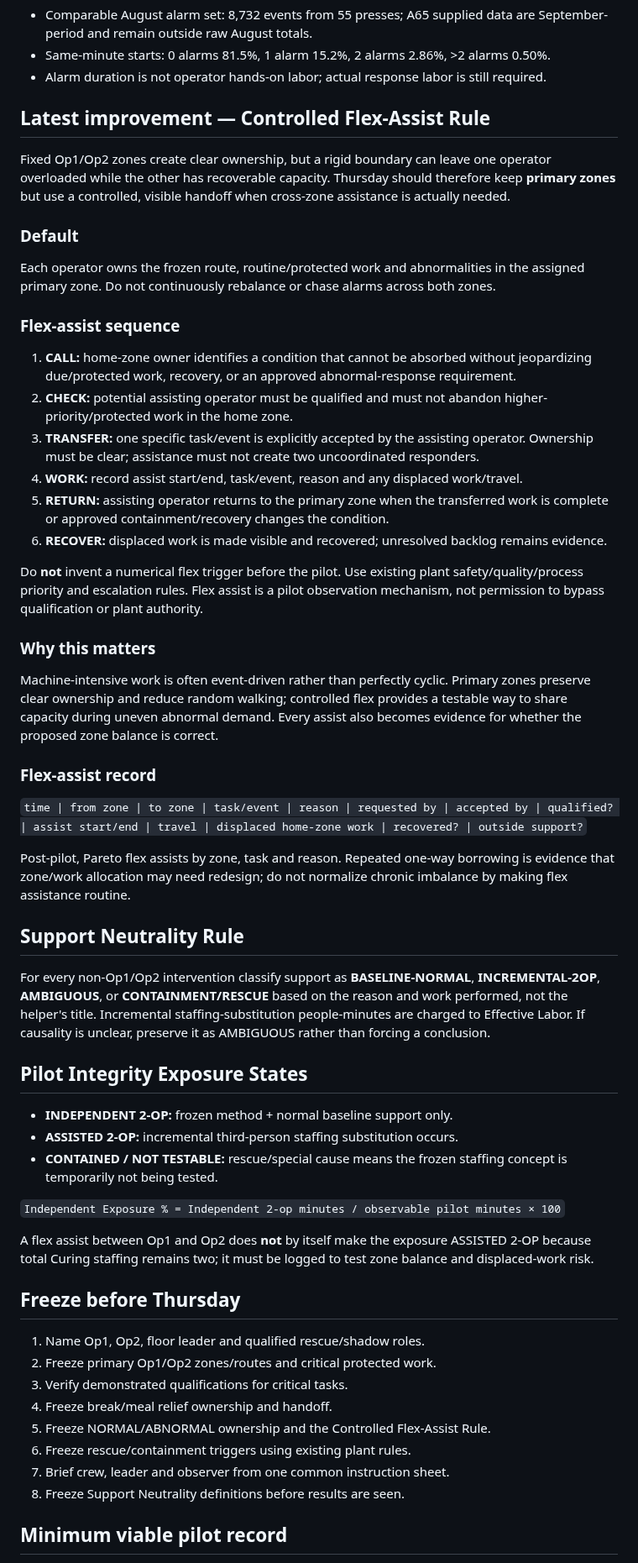
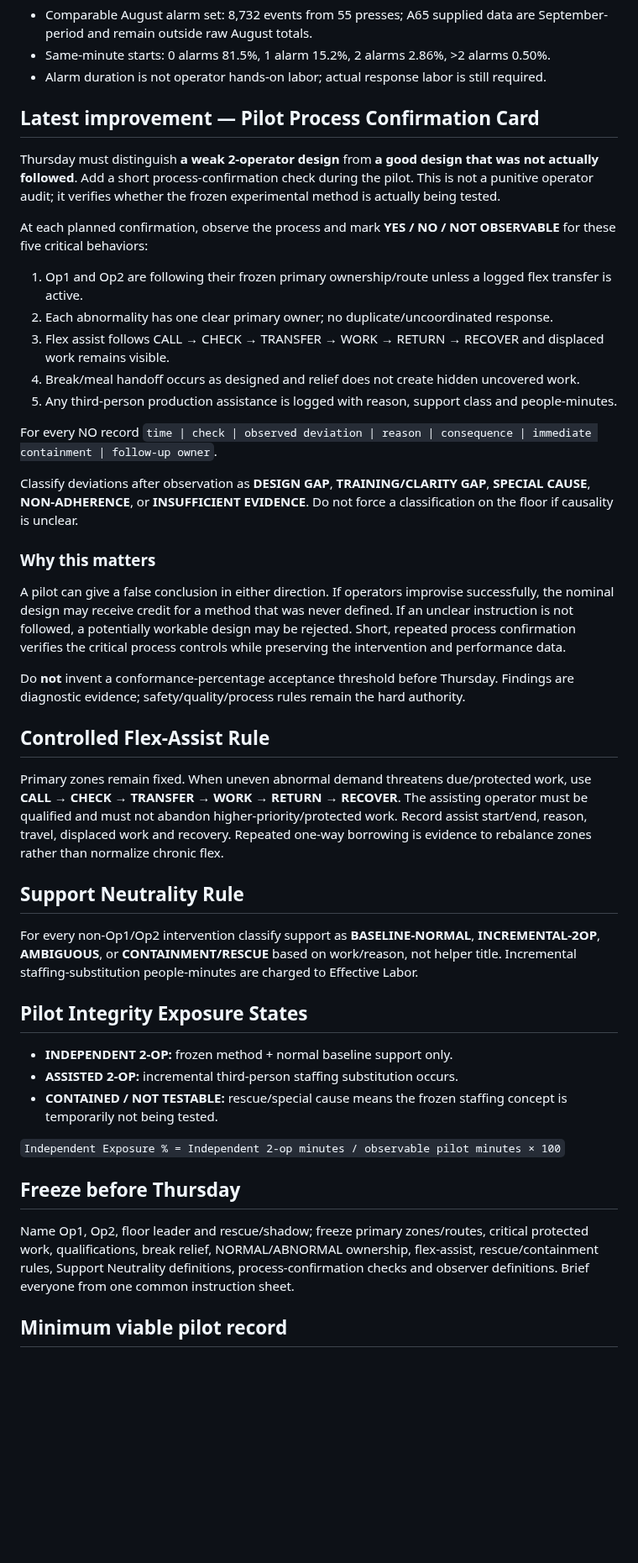
Before and after one commit to nithin1999/Playground, a Markdown page: curing-tpmh-dashboard/README.md, the part around one of its changes. Shown at 84% size. GitHub-like rendering; blank space fills up the shorter version.

```diff
--- a/curing-tpmh-dashboard/README.md
+++ b/curing-tpmh-dashboard/README.md
@@ -10,32 +8,30 @@ Project dashboard for the Curing TPMH / 2-operator staffing improvement project.
 - Same-minute starts: 0 alarms 81.5%, 1 alarm 15.2%, 2 alarms 2.86%, >2 alarms 0.50%.
 - Alarm duration is not operator hands-on labor; actual response labor is still required.
 
-## Latest improvement — Controlled Flex-Assist Rule
-Fixed Op1/Op2 zones create clear ownership, but a rigid boundary can leave one operator overloaded while the other has recoverable capacity. Thursday should therefore keep **primary zones** but use a controlled, visible handoff when cross-zone assistance is actually needed.
+## Latest improvement — Pilot Process Confirmation Card
+Thursday must distinguish **a weak 2-operator design** from **a good design that was not actually followed**. Add a short process-confirmation check during the pilot. This is not a punitive operator audit; it verifies whether the frozen experimental method is actually being tested.
 
-### Default
-Each operator owns the frozen route, routine/protected work and abnormalities in the assigned primary zone. Do not continuously rebalance or chase alarms across both zones.
+At each planned confirmation, observe the process and mark **YES / NO / NOT OBSERVABLE** for these five critical behaviors:
+1. Op1 and Op2 are following their frozen primary ownership/route unless a logged flex transfer is active.
+2. Each abnormality has one clear primary owner; no duplicate/uncoordinated response.
+3. Flex assist follows CALL → CHECK → TRANSFER → WORK → RETURN → RECOVER and displaced work remains visible.
+4. Break/meal handoff occurs as designed and relief does not create hidden uncovered work.
+5. Any third-person production assistance is logged with reason, support class and people-minutes.
 
-### Flex-assist sequence
-1. **CALL:** home-zone owner identifies a condition that cannot be absorbed without jeopardizing due/protected work, recovery, or an approved abnormal-response requirement.
-2. **CHECK:** potential assisting operator must be qualified and must not abandon higher-priority/protected work in the home zone.
-3. **TRANSFER:** one specific task/event is explicitly accepted by the assisting operator. Ownership must be clear; assistance must not create two uncoordinated responders.
-4. **WORK:** record assist start/end, task/event, reason and any displaced work/travel.
-5. **RETURN:** assisting operator returns to the primary zone when the transferred work is complete or approved containment/recovery changes the condition.
-6. **RECOVER:** displaced work is made visible and recovered; unresolved backlog remains evidence.
+For every NO record `time | check | observed deviation | reason | consequence | immediate containment | follow-up owner`.
 
-Do **not** invent a numerical flex trigger before the pilot. Use existing plant safety/quality/process priority and escalation rules. Flex assist is a pilot observation mechanism, not permission to bypass qualification or plant authority.
+Classify deviations after observation as **DESIGN GAP**, **TRAINING/CLARITY GAP**, **SPECIAL CAUSE**, **NON-ADHERENCE**, or **INSUFFICIENT EVIDENCE**. Do not force a classification on the floor if causality is unclear.
 
 ### Why this matters
-Machine-intensive work is often event-driven rather than perfectly cyclic. Primary zones preserve clear ownership and reduce random walking; controlled flex provides a testable way to share capacity during uneven abnormal demand. Every assist also becomes evidence for whether the proposed zone balance is correct.
+A pilot can give a false conclusion in either direction. If operators improvise successfully, the nominal design may receive credit for a method that was never defined. If an unclear instruction is not followed, a potentially workable design may be rejected. Short, repeated process confirmation verifies the critical process controls while preserving the intervention and performance data.
 
-### Flex-assist record
-`time | from zone | to zone | task/event | reason | requested by | accepted by | qualified? | assist start/end | travel | displaced home-zone work | recovered? | outside support?`
+Do **not** invent a conformance-percentage acceptance threshold before Thursday. Findings are diagnostic evidence; safety/quality/process rules remain the hard authority.
 
-Post-pilot, Pareto flex assists by zone, task and reason. Repeated one-way borrowing is evidence that zone/work allocation may need redesign; do not normalize chronic imbalance by making flex assistance routine.
+## Controlled Flex-Assist Rule
+Primary zones remain fixed. When uneven abnormal demand threatens due/protected work, use **CALL → CHECK → TRANSFER → WORK → RETURN → RECOVER**. The assisting operator must be qualified and must not abandon higher-priority/protected work. Record assist start/end, reason, travel, displaced work and recovery. Repeated one-way borrowing is evidence to rebalance zones rather than normalize chronic flex.
 
 ## Support Neutrality Rule
-For every non-Op1/Op2 intervention classify support as **BASELINE-NORMAL**, **INCREMENTAL-2OP**, **AMBIGUOUS**, or **CONTAINMENT/RESCUE** based on the reason and work performed, not the helper's title. Incremental staffing-substitution people-minutes are charged to Effective Labor. If causality is unclear, preserve it as AMBIGUOUS rather than forcing a conclusion.
+For every non-Op1/Op2 intervention classify support as **BASELINE-NORMAL**, **INCREMENTAL-2OP**, **AMBIGUOUS**, or **CONTAINMENT/RESCUE** based on work/reason, not helper title. Incremental staffing-substitution people-minutes are charged to Effective Labor.
 
 ## Pilot Integrity Exposure States
 - **INDEPENDENT 2-OP:** frozen method + normal baseline support only.
@@ -44,16 +40,7 @@ For every non-Op1/Op2 intervention classify support as **BASELINE-NORMAL**, **IN
 
 `Independent Exposure % = Independent 2-op minutes / observable pilot minutes × 100`
 
-A flex assist between Op1 and Op2 does **not** by itself make the exposure ASSISTED 2-OP because total Curing staffing remains two; it must be logged to test zone balance and displaced-work risk.
-
 ## Freeze before Thursday
-1. Name Op1, Op2, floor leader and qualified rescue/shadow roles.
-2. Freeze primary Op1/Op2 zones/routes and critical protected work.
-3. Verify demonstrated qualifications for critical tasks.
-4. Freeze break/meal relief ownership and handoff.
-5. Freeze NORMAL/ABNORMAL ownership and the Controlled Flex-Assist Rule.
-6. Freeze rescue/containment triggers using existing plant rules.
-7. Brief crew, leader and observer from one common instruction sheet.
-8. Freeze Support Neutrality definitions before results are seen.
+Name Op1, Op2, floor leader and rescue/shadow; freeze primary zones/routes, critical protected work, qualifications, break relief, NORMAL/ABNORMAL ownership, flex-assist, rescue/containment rules, Support Neutrality definitions, process-confirmation checks and observer definitions. Brief everyone from one common instruction sheet.
 
 ## Minimum viable pilot record
```
Also changed, not shown: other parts of curing-tpmh-dashboard/README.md (+23 -28 lines).
